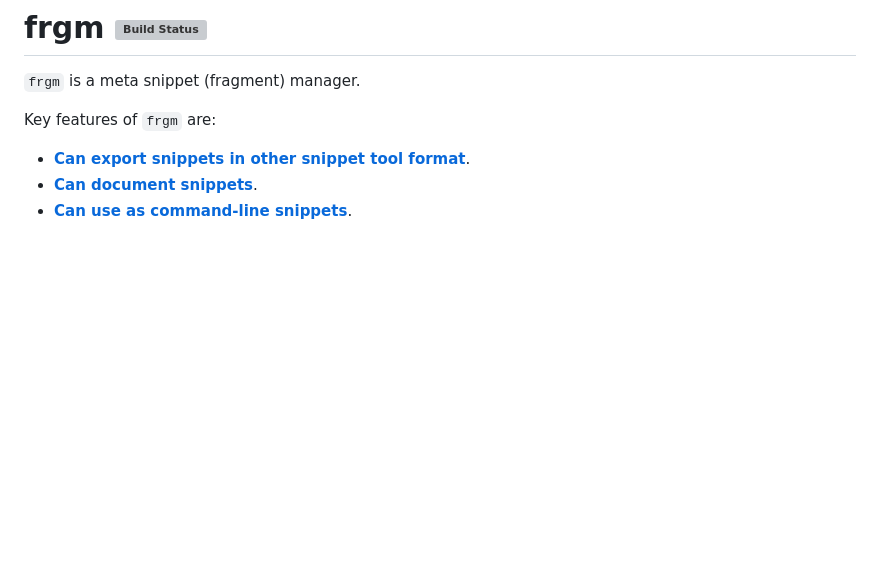
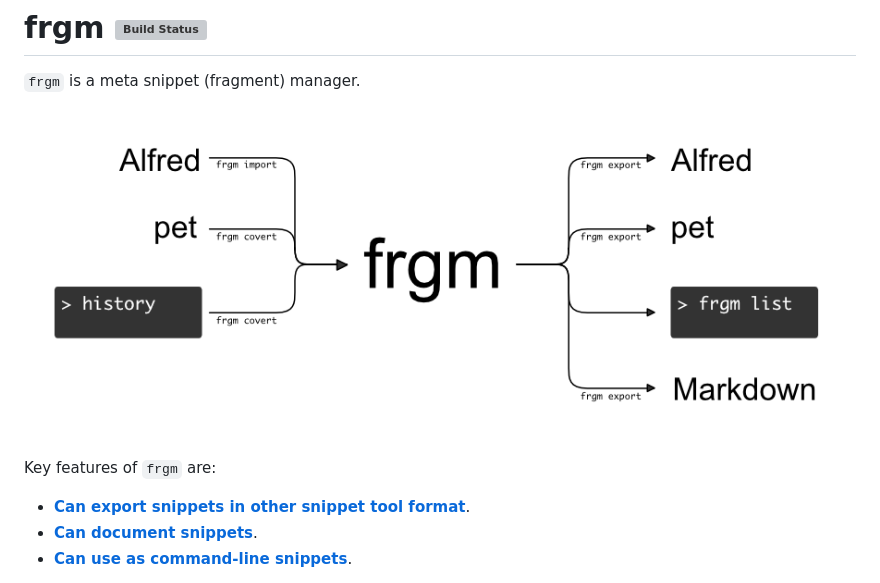
Before and after one commit to k1LoW/frgm, a Markdown page: README.md, the part around the change. Drawn GitHub-style; pictures changed too: frgm.png (added); blank space fills up the shorter version; grey boxes are pictures that could not be loaded.

Commit message:
Add png

```diff
--- a/README.md
+++ b/README.md
@@ -1,6 +1,8 @@
 # frgm [![Build Status](https://github.com/k1LoW/frgm/workflows/build/badge.svg)](https://github.com/k1LoW/frgm/actions)
 
 `frgm` is a meta snippet (fragment) manager.
+
+![frgm](frgm.png)
 
 Key features of `frgm` are:
 
```
